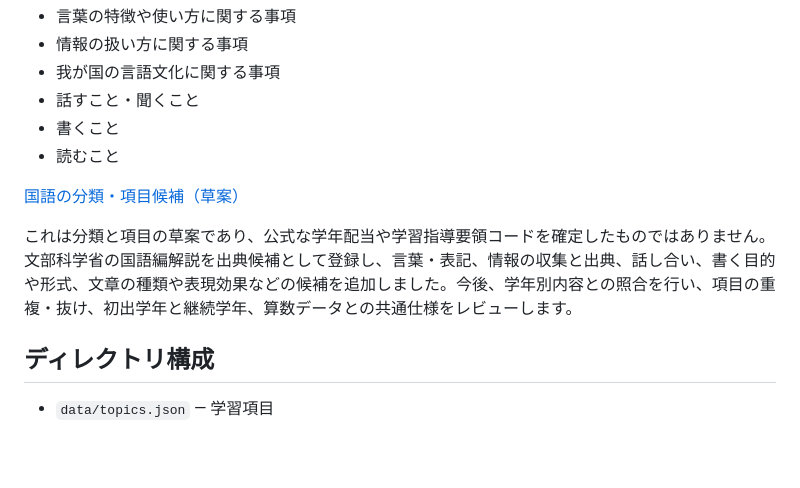
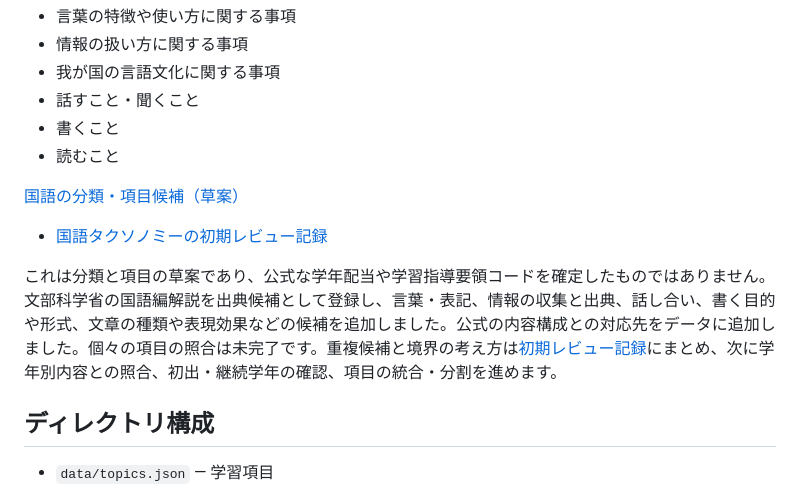
Before and after one commit to TT-sensei/jp-learning-taxonomy, a Markdown page: README.md, the part around the change. Drawn GitHub-style; blank space fills up the shorter version.

Commit message:
国語レビュー記録への導線をREADMEに追加

```diff
--- a/README.md
+++ b/README.md
@@ -53,8 +53,9 @@
 - 読むこと
 
 [国語の分類・項目候補（草案）](data/japanese-language-taxonomy-draft.json)
+- [国語タクソノミーの初期レビュー記録](docs/japanese-language-taxonomy-review.md)
 
-これは分類と項目の草案であり、公式な学年配当や学習指導要領コードを確定したものではありません。文部科学省の国語編解説を出典候補として登録し、言葉・表記、情報の収集と出典、話し合い、書く目的や形式、文章の種類や表現効果などの候補を追加しました。今後、学年別内容との照合を行い、項目の重複・抜け、初出学年と継続学年、算数データとの共通仕様をレビューします。
+これは分類と項目の草案であり、公式な学年配当や学習指導要領コードを確定したものではありません。文部科学省の国語編解説を出典候補として登録し、言葉・表記、情報の収集と出典、話し合い、書く目的や形式、文章の種類や表現効果などの候補を追加しました。公式の内容構成との対応先をデータに追加しました。個々の項目の照合は未完了です。重複候補と境界の考え方は[初期レビュー記録](docs/japanese-language-taxonomy-review.md)にまとめ、次に学年別内容との照合、初出・継続学年の確認、項目の統合・分割を進めます。
 
 ## ディレクトリ構成
 
```
